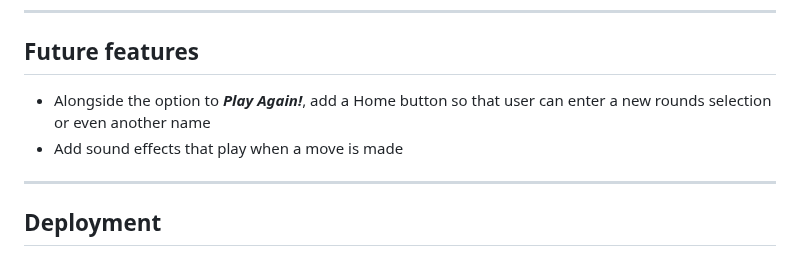
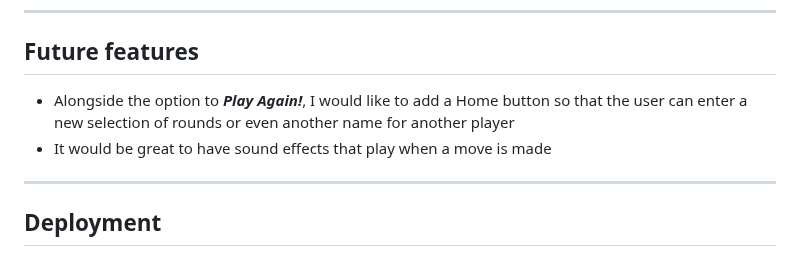
Before and after one commit to DelroyGayle/RockPaperScissorsLizardSpockVersion1, a Markdown page: README.md, the part around the change. GitHub-like rendering.

Commit message:
Update README.md
Future features

```diff
--- a/README.md
+++ b/README.md
@@ -585,8 +585,8 @@ The above changes successfully removed the Jshint warning.
 ***
 
 ## Future features
-* Alongside the option to ***Play Again!***, add a Home button so that user can enter a new rounds selection or even another name
-* Add sound effects that play when a move is made
+* Alongside the option to ***Play Again!***, I would like to add a Home button so that the user can enter a new selection of rounds or even another name for another player
+* It would be great to have sound effects that play when a move is made
 
 ***
 ## Deployment
```
